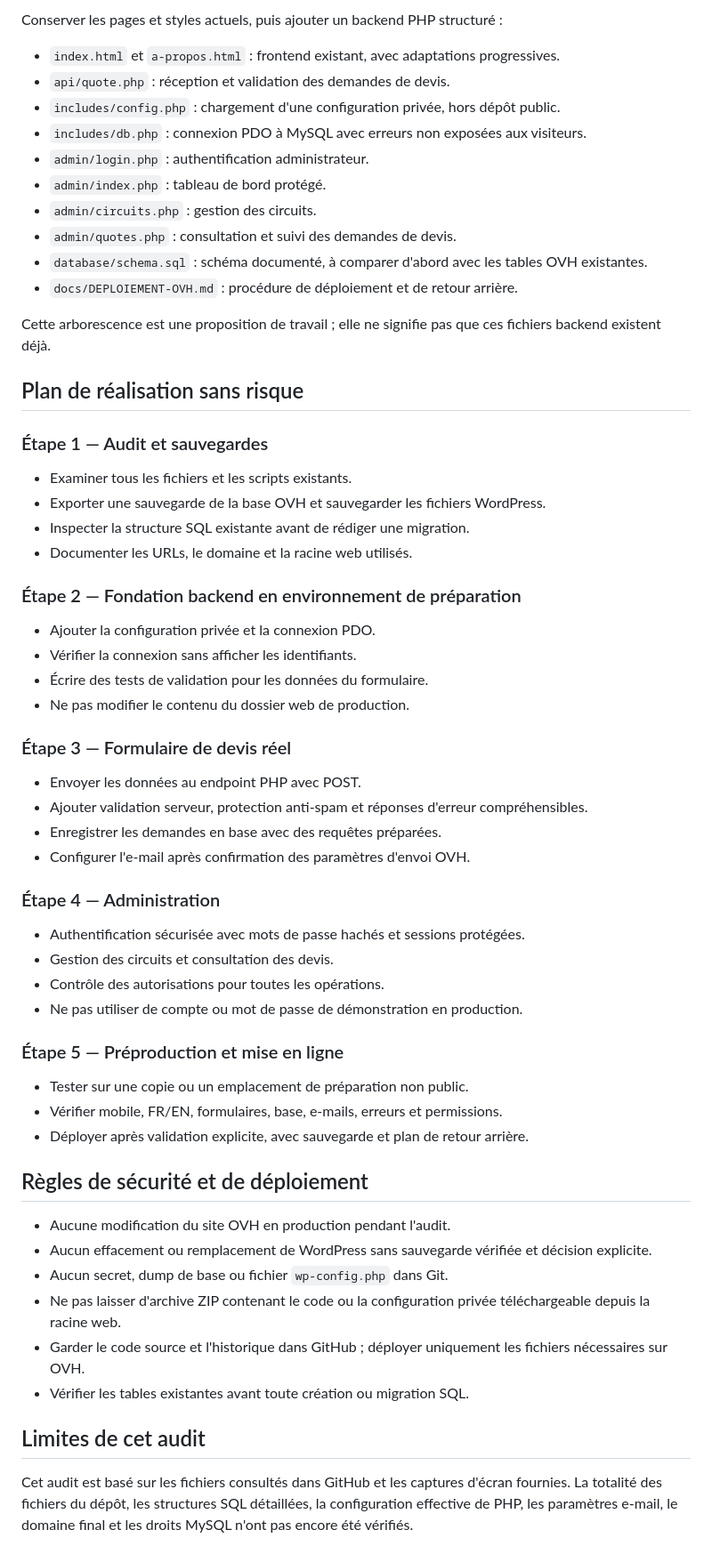
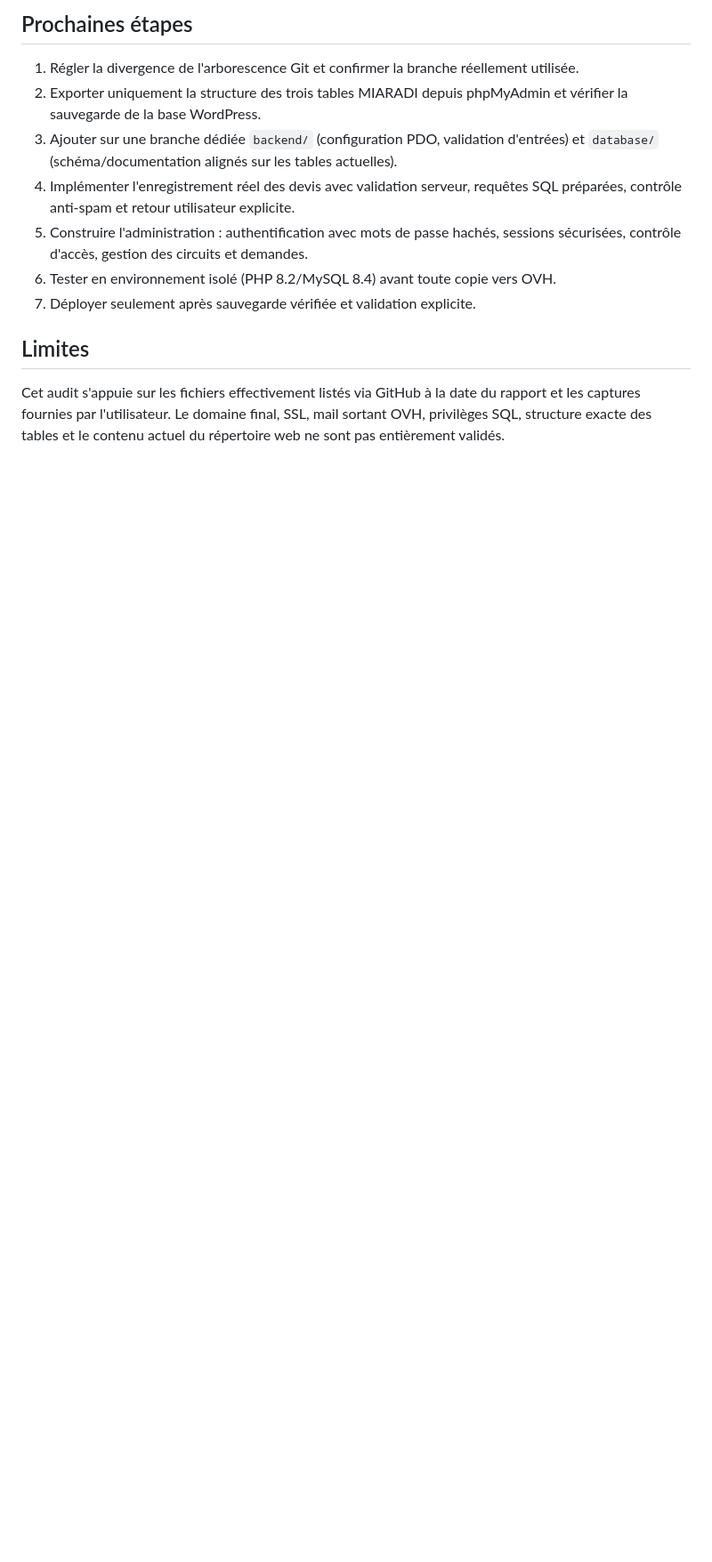
Before and after one commit to zagarino0/miaradi-travel, a Markdown page: docs/AUDIT-PRODUCTION.md, the part around one of its changes. Shown at 89% size. Drawn GitHub-style; blank space fills up the shorter version.

```diff
--- a/docs/AUDIT-PRODUCTION.md
+++ b/docs/AUDIT-PRODUCTION.md
@@ -43,59 +51,12 @@ Faire évoluer progressivement la maquette existante vers un site de production
 
-Conserver les pages et styles actuels, puis ajouter un backend PHP structuré :
+## Prochaines étapes
+1. Régler la divergence de l'arborescence Git et confirmer la branche réellement utilisée.
+2. Exporter uniquement la structure des trois tables MIARADI depuis phpMyAdmin et vérifier la sauvegarde de la base WordPress.
+3. Ajouter sur une branche dédiée `backend/` (configuration PDO, validation d'entrées) et `database/` (schéma/documentation alignés sur les tables actuelles).
+4. Implémenter l'enregistrement réel des devis avec validation serveur, requêtes SQL préparées, contrôle anti-spam et retour utilisateur explicite.
+5. Construire l'administration : authentification avec mots de passe hachés, sessions sécurisées, contrôle d'accès, gestion des circuits et demandes.
+6. Tester en environnement isolé (PHP 8.2/MySQL 8.4) avant toute copie vers OVH.
+7. Déployer seulement après sauvegarde vérifiée et validation explicite.
 
-- `index.html` et `a-propos.html` : frontend existant, avec adaptations progressives.
-- `api/quote.php` : réception et validation des demandes de devis.
-- `includes/config.php` : chargement d'une configuration privée, hors dépôt public.
-- `includes/db.php` : connexion PDO à MySQL avec erreurs non exposées aux visiteurs.
-- `admin/login.php` : authentification administrateur.
-- `admin/index.php` : tableau de bord protégé.
-- `admin/circuits.php` : gestion des circuits.
-- `admin/quotes.php` : consultation et suivi des demandes de devis.
-- `database/schema.sql` : schéma documenté, à comparer d'abord avec les tables OVH existantes.
-- `docs/DEPLOIEMENT-OVH.md` : procédure de déploiement et de retour arrière.
-
-Cette arborescence est une proposition de travail ; elle ne signifie pas que ces fichiers backend existent déjà.
-
-## Plan de réalisation sans risque
-
-### Étape 1 — Audit et sauvegardes
-- Examiner tous les fichiers et les scripts existants.
-- Exporter une sauvegarde de la base OVH et sauvegarder les fichiers WordPress.
-- Inspecter la structure SQL existante avant de rédiger une migration.
-- Documenter les URLs, le domaine et la racine web utilisés.
-
-### Étape 2 — Fondation backend en environnement de préparation
-- Ajouter la configuration privée et la connexion PDO.
-- Vérifier la connexion sans afficher les identifiants.
-- Écrire des tests de validation pour les données du formulaire.
-- Ne pas modifier le contenu du dossier web de production.
-
-### Étape 3 — Formulaire de devis réel
-- Envoyer les données au endpoint PHP avec POST.
-- Ajouter validation serveur, protection anti-spam et réponses d'erreur compréhensibles.
-- Enregistrer les demandes en base avec des requêtes préparées.
-- Configurer l'e-mail après confirmation des paramètres d'envoi OVH.
-
-### Étape 4 — Administration
-- Authentification sécurisée avec mots de passe hachés et sessions protégées.
-- Gestion des circuits et consultation des devis.
-- Contrôle des autorisations pour toutes les opérations.
-- Ne pas utiliser de compte ou mot de passe de démonstration en production.
-
-### Étape 5 — Préproduction et mise en ligne
-- Tester sur une copie ou un emplacement de préparation non public.
-- Vérifier mobile, FR/EN, formulaires, base, e-mails, erreurs et permissions.
-- Déployer après validation explicite, avec sauvegarde et plan de retour arrière.
-
-## Règles de sécurité et de déploiement
-
-- Aucune modification du site OVH en production pendant l'audit.
-- Aucun effacement ou remplacement de WordPress sans sauvegarde vérifiée et décision explicite.
-- Aucun secret, dump de base ou fichier `wp-config.php` dans Git.
-- Ne pas laisser d'archive ZIP contenant le code ou la configuration privée téléchargeable depuis la racine web.
-- Garder le code source et l'historique dans GitHub ; déployer uniquement les fichiers nécessaires sur OVH.
-- Vérifier les tables existantes avant toute création ou migration SQL.
-
-## Limites de cet audit
-
-Cet audit est basé sur les fichiers consultés dans GitHub et les captures d'écran fournies. La totalité des fichiers du dépôt, les structures SQL détaillées, la configuration effective de PHP, les paramètres e-mail, le domaine final et les droits MySQL n'ont pas encore été vérifiés.
+## Limites
+Cet audit s'appuie sur les fichiers effectivement listés via GitHub à la date du rapport et les captures fournies par l'utilisateur. Le domaine final, SSL, mail sortant OVH, privilèges SQL, structure exacte des tables et le contenu actuel du répertoire web ne sont pas entièrement validés.
```
Also changed, not shown: other parts of docs/AUDIT-PRODUCTION.md (+36 -28 lines).
